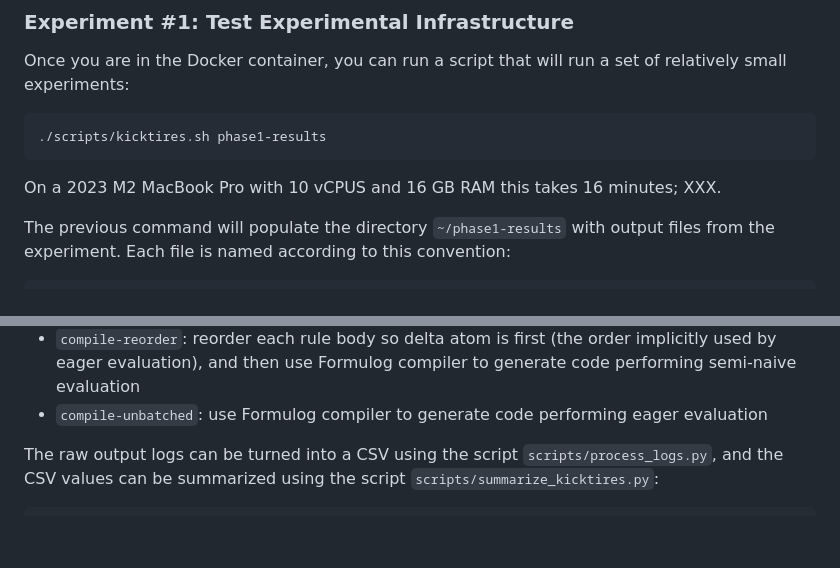
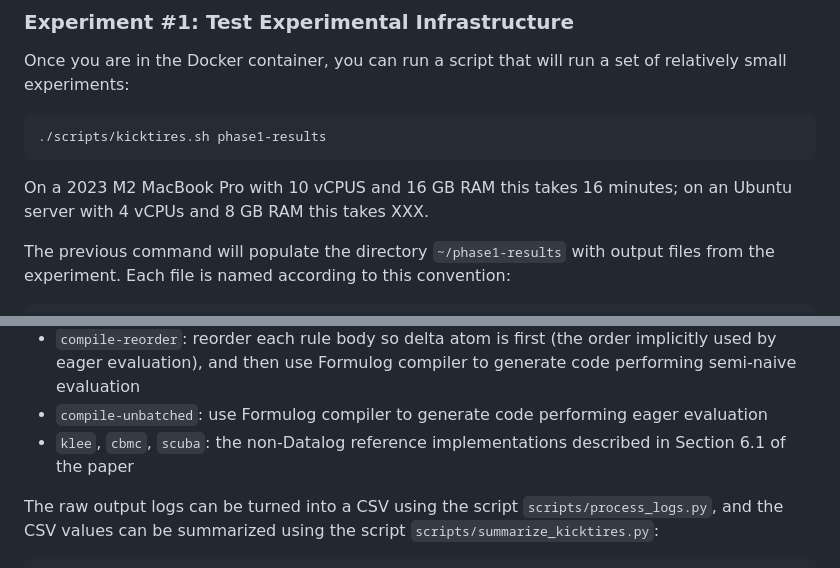
Before and after one commit to aaronbembenek/making-formulog-fast, a Markdown page: artifact/README.md, 2 parts joined by grey strips. Drawn GitHub-style; blank space fills up the shorter version.

````diff
--- a/artifact/README.md
+++ b/artifact/README.md
@@ -87,7 +87,7 @@ Once you are in the Docker container, you can run a script that will run a set o
 ./scripts/kicktires.sh phase1-results
 ```
 
-On a 2023 M2 MacBook Pro with 10 vCPUS and 16 GB RAM this takes 16 minutes; XXX.
+On a 2023 M2 MacBook Pro with 10 vCPUS and 16 GB RAM this takes 16 minutes; on an Ubuntu server with 4 vCPUs and 8 GB RAM this takes XXX.
 
 The previous command will populate the directory `~/phase1-results` with output files from the experiment.
 Each file is named according to this convention:
@@ -107,6 +107,7 @@ The possible values for `[eval-mode]` are:
 - `compile`: use Formulog compiler to generate code performing semi-naive evaluation
 - `compile-reorder`: reorder each rule body so delta atom is first (the order implicitly used by eager evaluation), and then use Formulog compiler to generate code performing semi-naive evaluation
 - `compile-unbatched`: use Formulog compiler to generate code performing eager evaluation
+- `klee`, `cbmc`, `scuba`: the non-Datalog reference implementations described in Section 6.1 of the paper
 
 The raw output logs can be turned into a CSV using the script `scripts/process_logs.py`, and the CSV values can be summarized using the script `scripts/summarize_kicktires.py`:
 
````
Also changed, not shown: other parts of artifact/README.md (+11 -4 lines).
